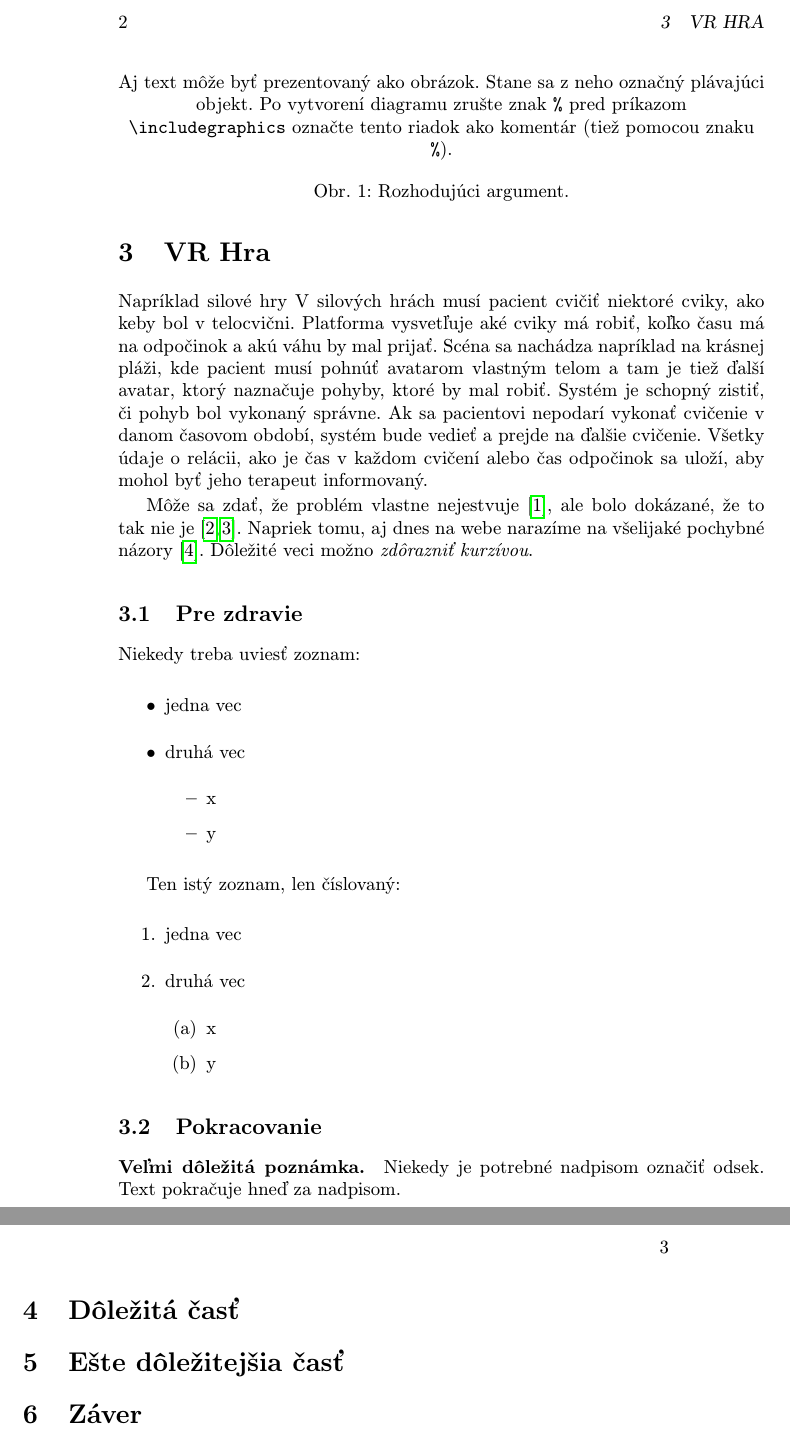
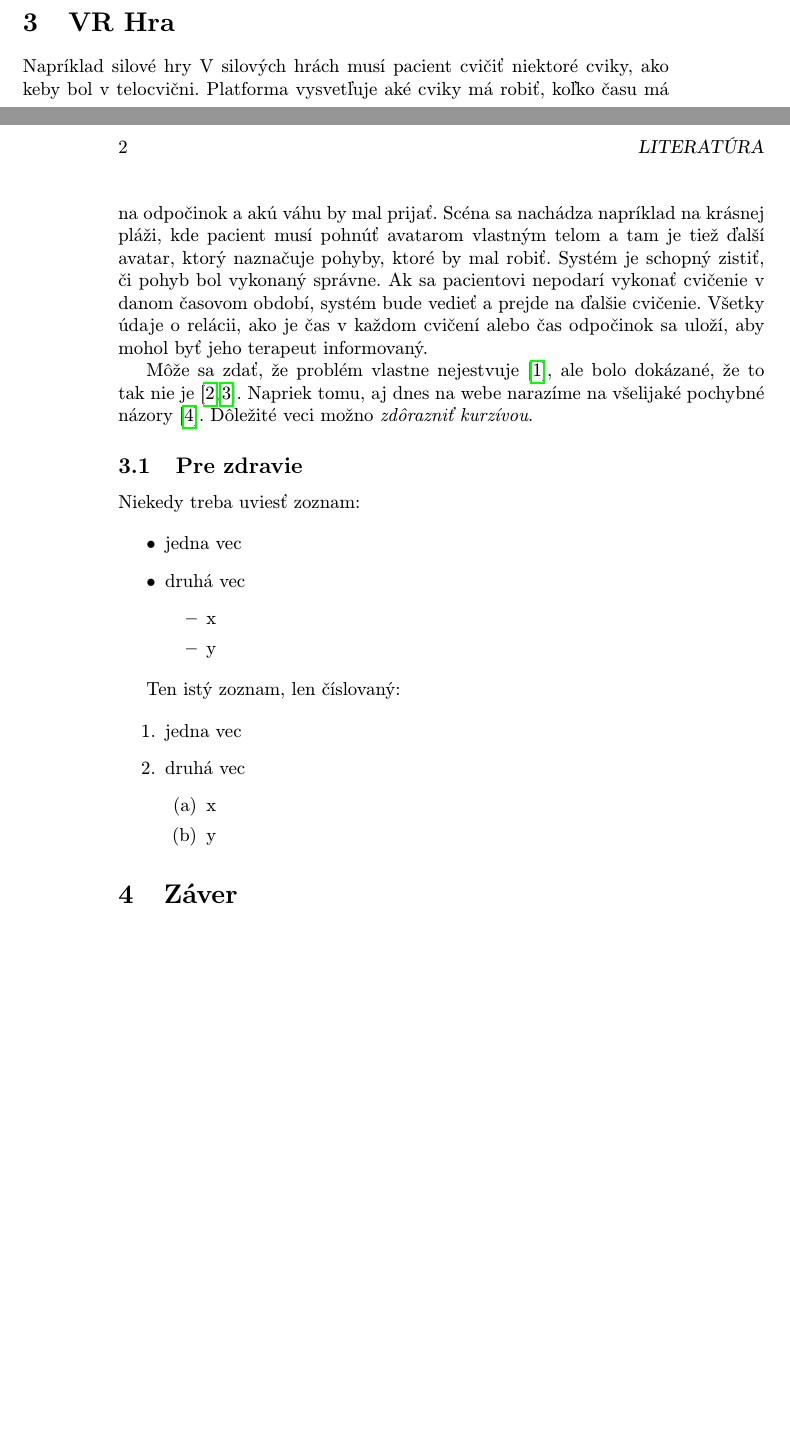
Before and after one commit to xbiensky/MIP_clanok, a LaTeX paper (clanok.tex): two parts of pages 2 and 3 of 3 before the commit and two parts of pages 1 and 2 of 2 after it, joined at a grey line, cut at the place of the change, the shorter picture padded with empty space. Compiled offline with pdfLaTeX.

Commit message:
next epizode snoop dog

```diff
--- a/clanok.tex
+++ b/clanok.tex
@@ -50,15 +47,13 @@ ktorí stoja pred ním. Tieto informácie sa používajú na výpočet uhlov a p
 
 %Z obr.~\ref{f:rozhod} je všetko jasné.
 
-\begin{figure*}[tbh]
-\centering
+%\begin{figure*}[tbh]
+%\centering
 %\includegraphics[scale=1.0]{diagram.pdf}
-Aj text môže byť prezentovaný ako obrázok. Stane sa z neho označný plávajúci objekt. Po vytvorení diagramu zrušte znak \texttt{\%} pred príkazom \verb|\includegraphics| označte tento riadok ako komentár (tiež pomocou znaku \texttt{\%}).
-\caption{Rozhodujúci argument.}
-\label{f:rozhod}
-\end{figure*}
-
-
+%Aj text môže byť prezentovaný ako obrázok. Stane sa z neho označný plávajúci objekt. Po vytvorení diagramu zrušte znak \texttt{\%} pred príkazom \verb|\includegraphics| označte tento riadok ako komentár (tiež pomocou znaku \texttt{\%}).
+%\caption{Rozhodujúci argument.}
+%\label{f:rozhod}
+%\end{figure*}
 
 \section{VR Hra} \label{VR rehabilitácie}
 Napríklad
@@ -100,23 +95,8 @@ Ten istý zoznam, len číslovaný:
 	\end{enumerate}
 \end{enumerate}
 
-
-\subsection{Pokracovanie} \label{Pre zdravie}
-
-\paragraph{Veľmi dôležitá poznámka.}
-Niekedy je potrebné nadpisom označiť odsek. Text pokračuje hneď za nadpisom.
-
-
-
-\section{Dôležitá časť} \label{dolezita}
-
-
-
-
-\section{Ešte dôležitejšia časť} \label{dolezitejsia}
-
-
-
+%\paragraph{Veľmi dôležitá poznámka.}
+%Niekedy je potrebné nadpisom označiť odsek. Text pokračuje hneď za nadpisom.
 
 \section{Záver} \label{zaver} % prípadne iný variant názvu
 
```
Also changed, not shown: clanok.tex (9 more changed lines).
